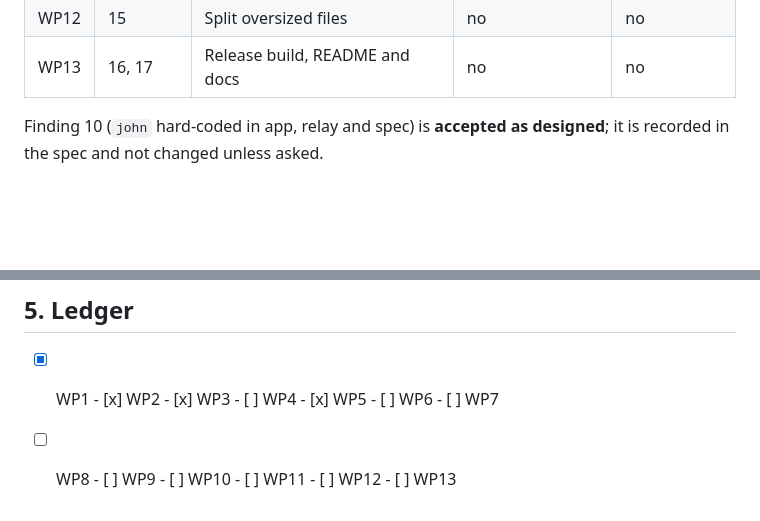
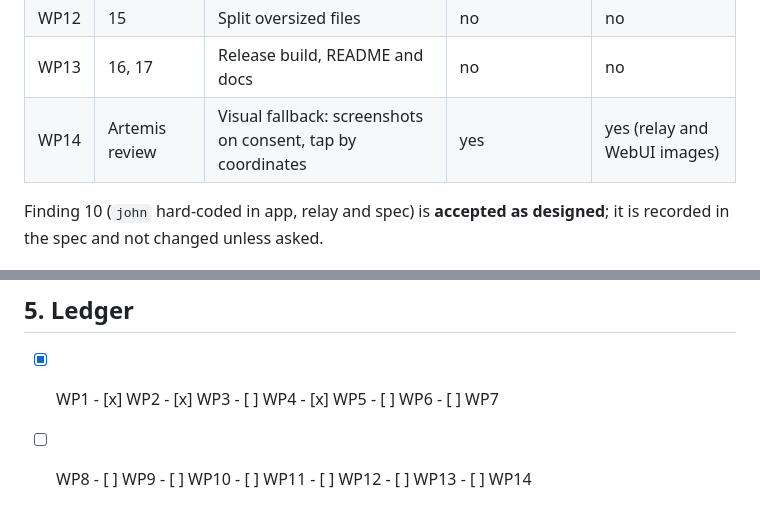
Before and after one commit to YoLaub/hermes_AndroidUI, a Markdown page: IMPROVEMENT_PLAN.md, 2 parts joined by grey strips. Rendered like a GitHub page; blank space fills up the shorter version.

```diff
--- a/IMPROVEMENT_PLAN.md
+++ b/IMPROVEMENT_PLAN.md
@@ -37,6 +37,7 @@ to `main` without an explicit request.
 | WP11 | 19 | MCP registry name collision | no | yes (WebUI image) |
 | WP12 | 15 | Split oversized files | no | no |
 | WP13 | 16, 17 | Release build, README and docs | no | no |
+| WP14 | Artemis review | Visual fallback: screenshots on consent, tap by coordinates | yes | yes (relay and WebUI images) |
 
 Finding 10 (`john` hard-coded in app, relay and spec) is **accepted as designed**; it is recorded in
 the spec and not changed unless asked.
@@ -159,4 +204,4 @@ They are asked when their WP starts, not now.
 
 ## 5. Ledger
 - [x] WP1  - [x] WP2  - [x] WP3  - [ ] WP4  - [x] WP5  - [ ] WP6  - [ ] WP7
-- [ ] WP8  - [ ] WP9  - [ ] WP10 - [ ] WP11 - [ ] WP12 - [ ] WP13
+- [ ] WP8  - [ ] WP9  - [ ] WP10 - [ ] WP11 - [ ] WP12 - [ ] WP13  - [ ] WP14
```
Also changed, not shown: other parts of IMPROVEMENT_PLAN.md (+44 -0 lines).
